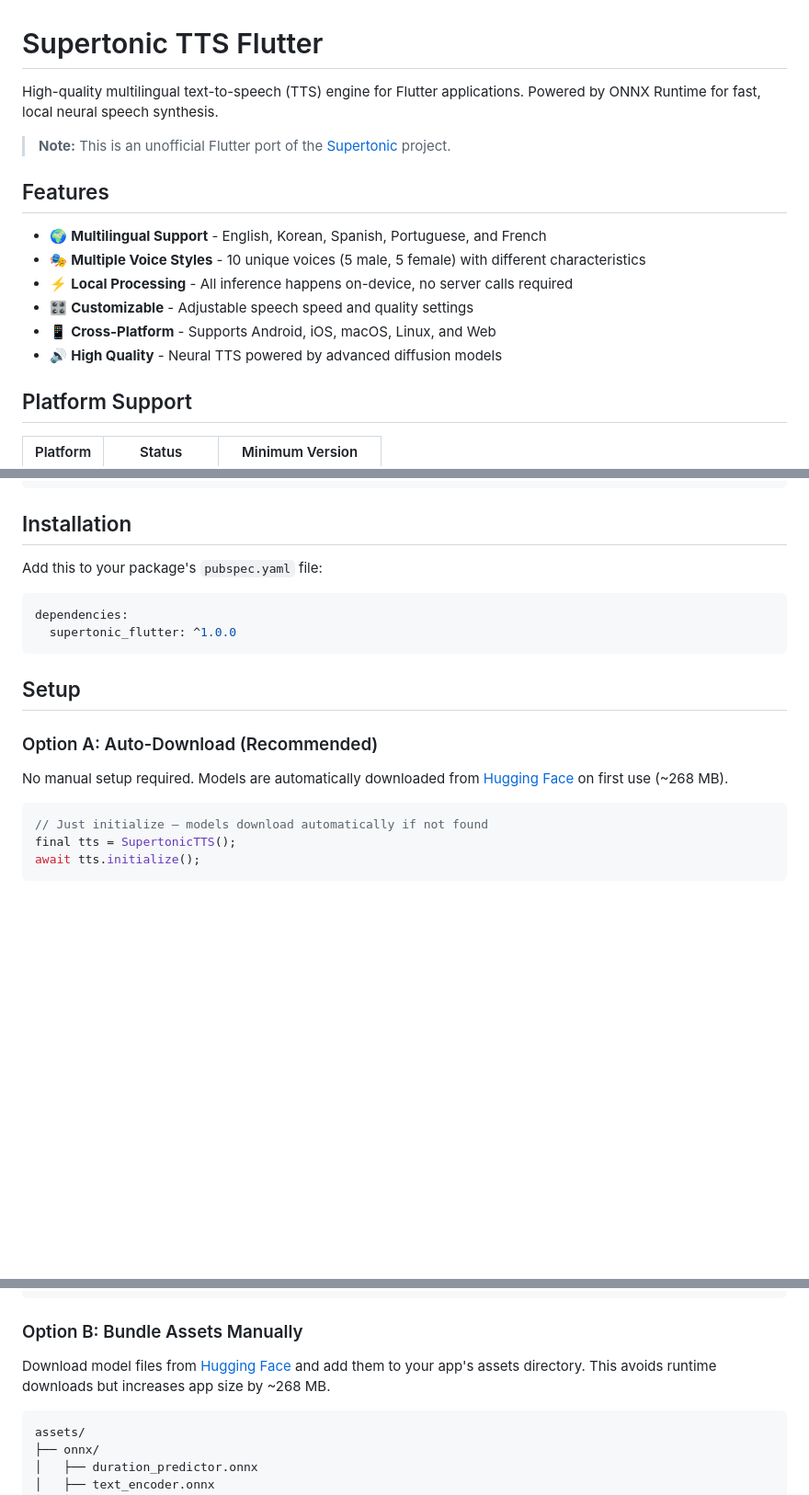
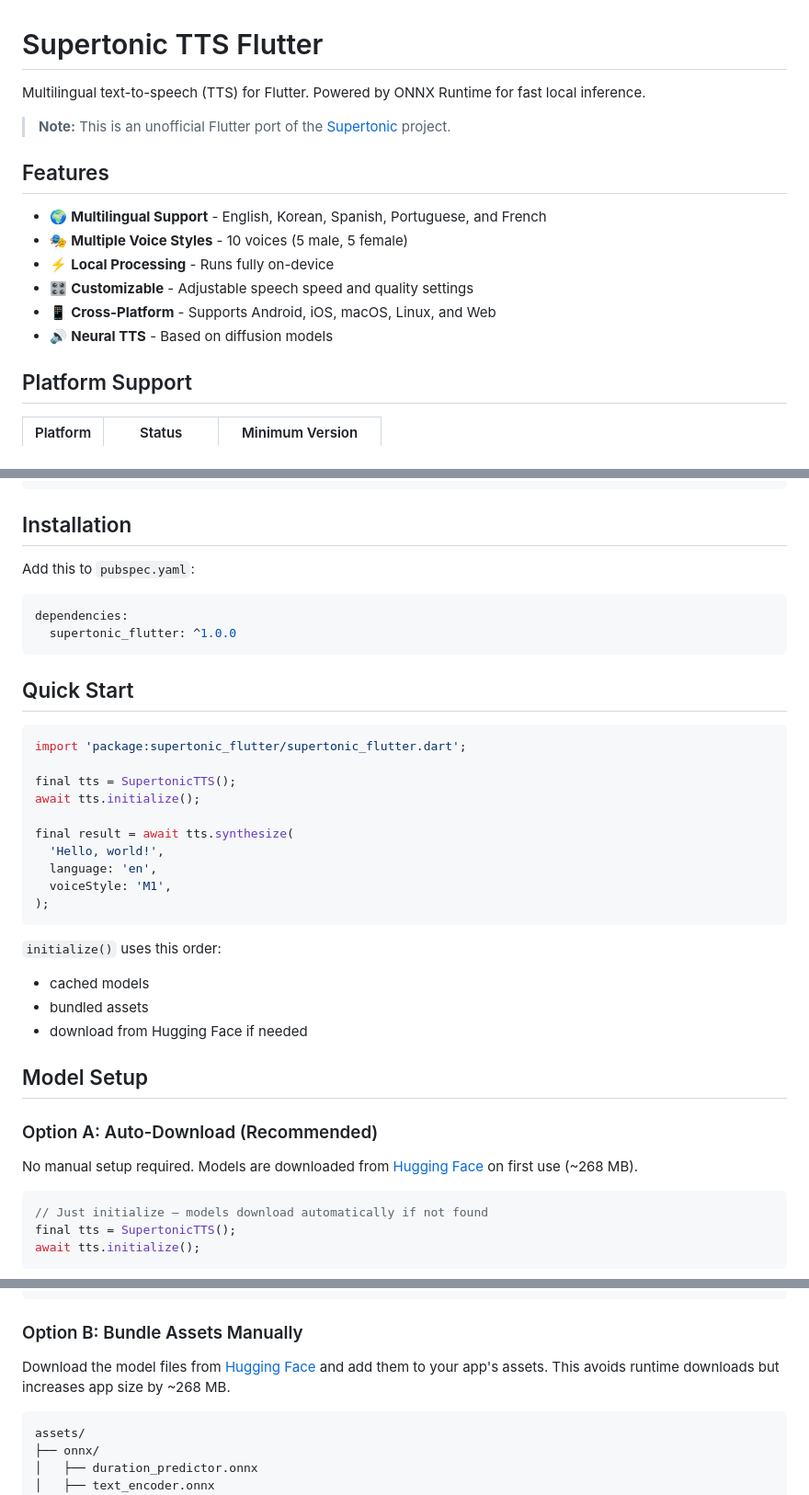
Before and after one commit to YofarDev/supertonic_flutter, a Markdown page: README.md, 3 parts joined by grey strips. Shown at 92% size. Drawn GitHub-style; blank space fills up the shorter version.

Commit message:
docs: update README with quick start examples

````diff
--- a/README.md
+++ b/README.md
@@ -1,17 +1,17 @@
 # Supertonic TTS Flutter
 
-High-quality multilingual text-to-speech (TTS) engine for Flutter applications. Powered by ONNX Runtime for fast, local neural speech synthesis.
+Multilingual text-to-speech (TTS) for Flutter. Powered by ONNX Runtime for fast local inference.
 
 > **Note:** This is an unofficial Flutter port of the [Supertonic](https://github.com/supertone-inc/supertonic) project.
 
 ## Features
 
 - 🌍 **Multilingual Support** - English, Korean, Spanish, Portuguese, and French
-- 🎭 **Multiple Voice Styles** - 10 unique voices (5 male, 5 female) with different characteristics
-- ⚡ **Local Processing** - All inference happens on-device, no server calls required
+- 🎭 **Multiple Voice Styles** - 10 voices (5 male, 5 female)
+- ⚡ **Local Processing** - Runs fully on-device
 - 🎛️ **Customizable** - Adjustable speech speed and quality settings
 - 📱 **Cross-Platform** - Supports Android, iOS, macOS, Linux, and Web
-- 🔊 **High Quality** - Neural TTS powered by advanced diffusion models
+- 🔊 **Neural TTS** - Based on diffusion models
 
 ## Platform Support
 
@@ -35,18 +35,38 @@ your app's `web/index.html` before `flutter_bootstrap.js`:
 
 ## Installation
 
-Add this to your package's `pubspec.yaml` file:
+Add this to `pubspec.yaml`:
 
 ```yaml
 dependencies:
   supertonic_flutter: ^1.0.0
 ```
 
-## Setup
+## Quick Start
+
+```dart
+import 'package:supertonic_flutter/supertonic_flutter.dart';
+
+final tts = SupertonicTTS();
+await tts.initialize();
+
+final result = await tts.synthesize(
+  'Hello, world!',
+  language: 'en',
+  voiceStyle: 'M1',
+);
+```
+
+`initialize()` uses this order:
+- cached models
+- bundled assets
+- download from Hugging Face if needed
+
+## Model Setup
 
 ### Option A: Auto-Download (Recommended)
 
-No manual setup required. Models are automatically downloaded from [Hugging Face](https://huggingface.co/Supertone/supertonic-2) on first use (~268 MB).
+No manual setup required. Models are downloaded from [Hugging Face](https://huggingface.co/Supertone/supertonic-2) on first use (~268 MB).
 
 ```dart
 // Just initialize — models download automatically if not found
@@ -68,7 +88,7 @@ if (!await SupertonicTTS.modelsReady()) {
 
 ### Option B: Bundle Assets Manually
 
-Download model files from [Hugging Face](https://huggingface.co/Supertone/supertonic-2) and add them to your app's assets directory. This avoids runtime downloads but increases app size by ~268 MB.
+Download the model files from [Hugging Face](https://huggingface.co/Supertone/supertonic-2) and add them to your app's assets. This avoids runtime downloads but increases app size by ~268 MB.
 
 ```
 assets/
````
Also changed, not shown: other parts of README.md (+8 -8 lines).
